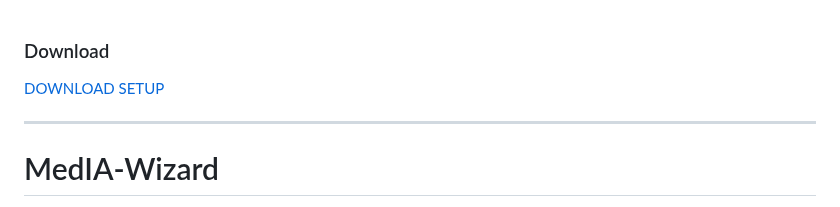
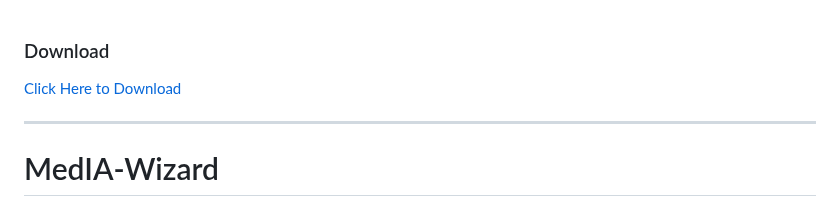
Before and after one commit to Ivan-Ayub97/MedIA-Wizard, a Markdown page: README.md, the part around the change. GitHub-like rendering.

```diff
--- a/README.md
+++ b/README.md
@@ -1,6 +1,6 @@
 ### Download
 
-[DOWNLOAD SETUP](https://sourceforge.net/projects/media-wizard/)
+[Click Here to Download](https://sourceforge.net/projects/media-wizard/)
 
 ---
 
```
